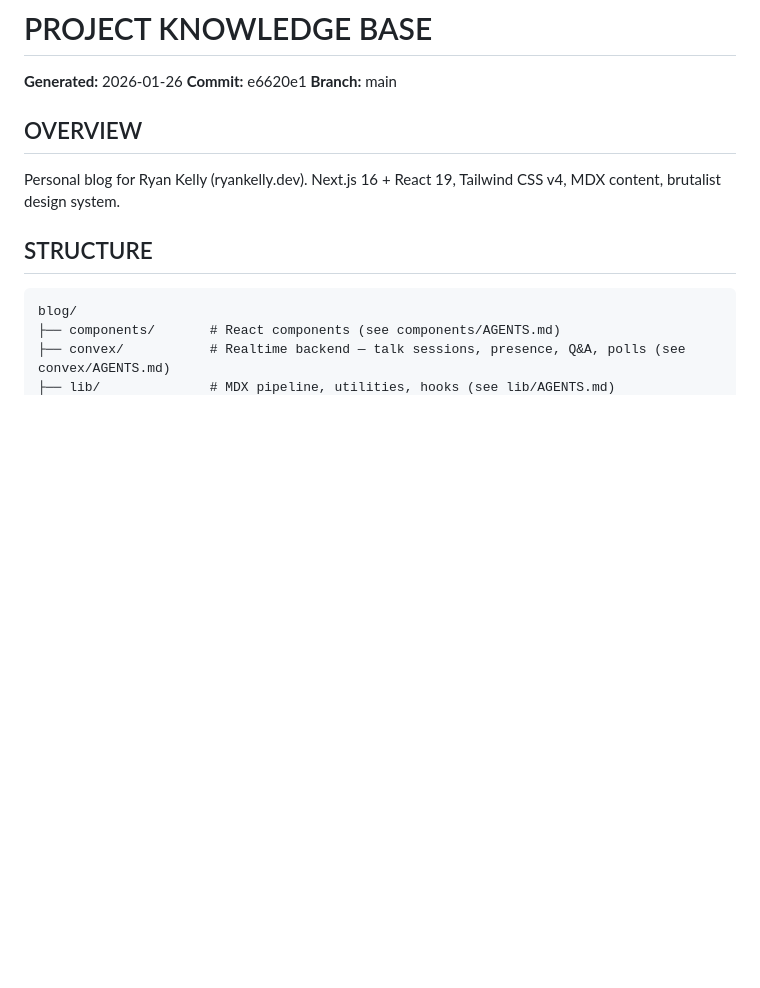
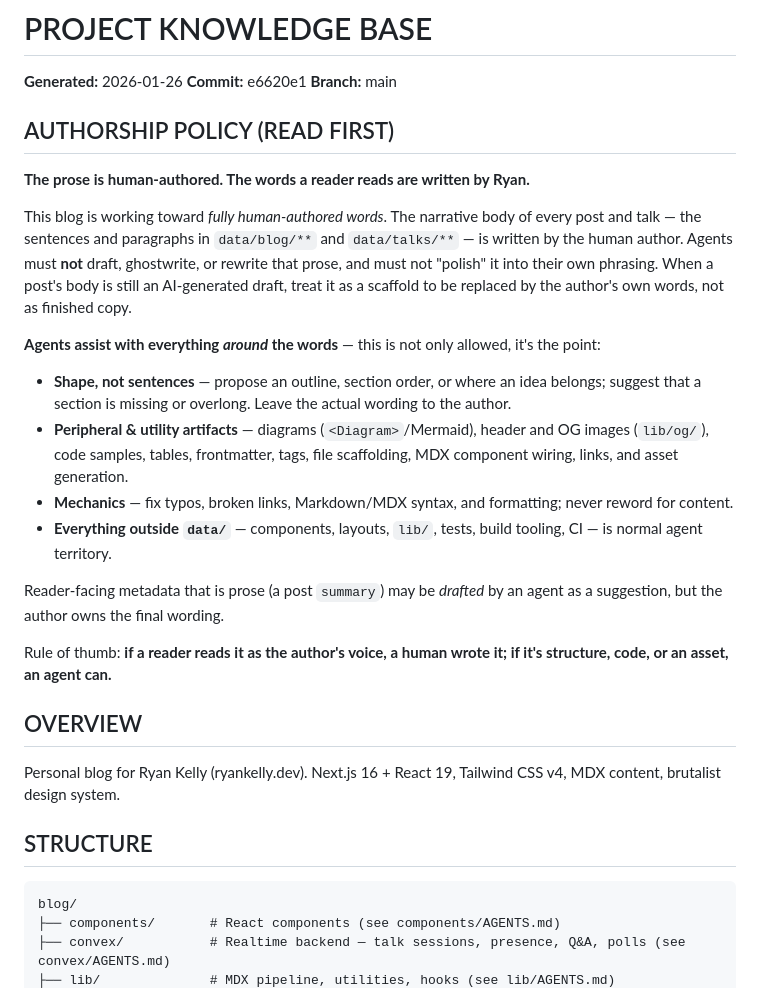
Before and after one commit to rtkelly13/blog, a Markdown page: AGENTS.md, the part around the change. GitHub-like rendering; blank space fills up the shorter version.

Commit message:
Add authorship policy: human-authored prose, agents assist around it
Make it the first section of the blog knowledge base: the narrative body
of posts/talks is written by the human author; agents assist with shape,
peripheral/utility artifacts (diagrams, OG images, code, frontmatter,
scaffolding), mechanics, and everything outside data/ — but not the words
a reader reads. AI-generated post bodies are scaffolds to be replaced by
the author's own words.

Co-Authored-By: Claude Opus 4.8 <noreply@anthropic.com>
Claude-Session: https://claude.ai/code/session_01WgZMr5PDNFx97zTCgX4uo7

```diff
--- a/AGENTS.md
+++ b/AGENTS.md
@@ -3,6 +3,37 @@
 **Generated:** 2026-01-26
 **Commit:** e6620e1
 **Branch:** main
+
+## AUTHORSHIP POLICY (READ FIRST)
+
+**The prose is human-authored. The words a reader reads are written by Ryan.**
+
+This blog is working toward *fully human-authored words*. The narrative body of
+every post and talk — the sentences and paragraphs in `data/blog/**` and
+`data/talks/**` — is written by the human author. Agents must **not** draft,
+ghostwrite, or rewrite that prose, and must not "polish" it into their own
+phrasing. When a post's body is still an AI-generated draft, treat it as a
+scaffold to be replaced by the author's own words, not as finished copy.
+
+**Agents assist with everything *around* the words** — this is not only allowed,
+it's the point:
+
+- **Shape, not sentences** — propose an outline, section order, or where an idea
+  belongs; suggest that a section is missing or overlong. Leave the actual
+  wording to the author.
+- **Peripheral & utility artifacts** — diagrams (`<Diagram>`/Mermaid), header and
+  OG images (`lib/og/`), code samples, tables, frontmatter, tags, file
+  scaffolding, MDX component wiring, links, and asset generation.
+- **Mechanics** — fix typos, broken links, Markdown/MDX syntax, and formatting;
+  never reword for content.
+- **Everything outside `data/`** — components, layouts, `lib/`, tests, build
+  tooling, CI — is normal agent territory.
+
+Reader-facing metadata that is prose (a post `summary`) may be *drafted* by an
+agent as a suggestion, but the author owns the final wording.
+
+Rule of thumb: **if a reader reads it as the author's voice, a human wrote it;
+if it's structure, code, or an asset, an agent can.**
 
 ## OVERVIEW
 
```
